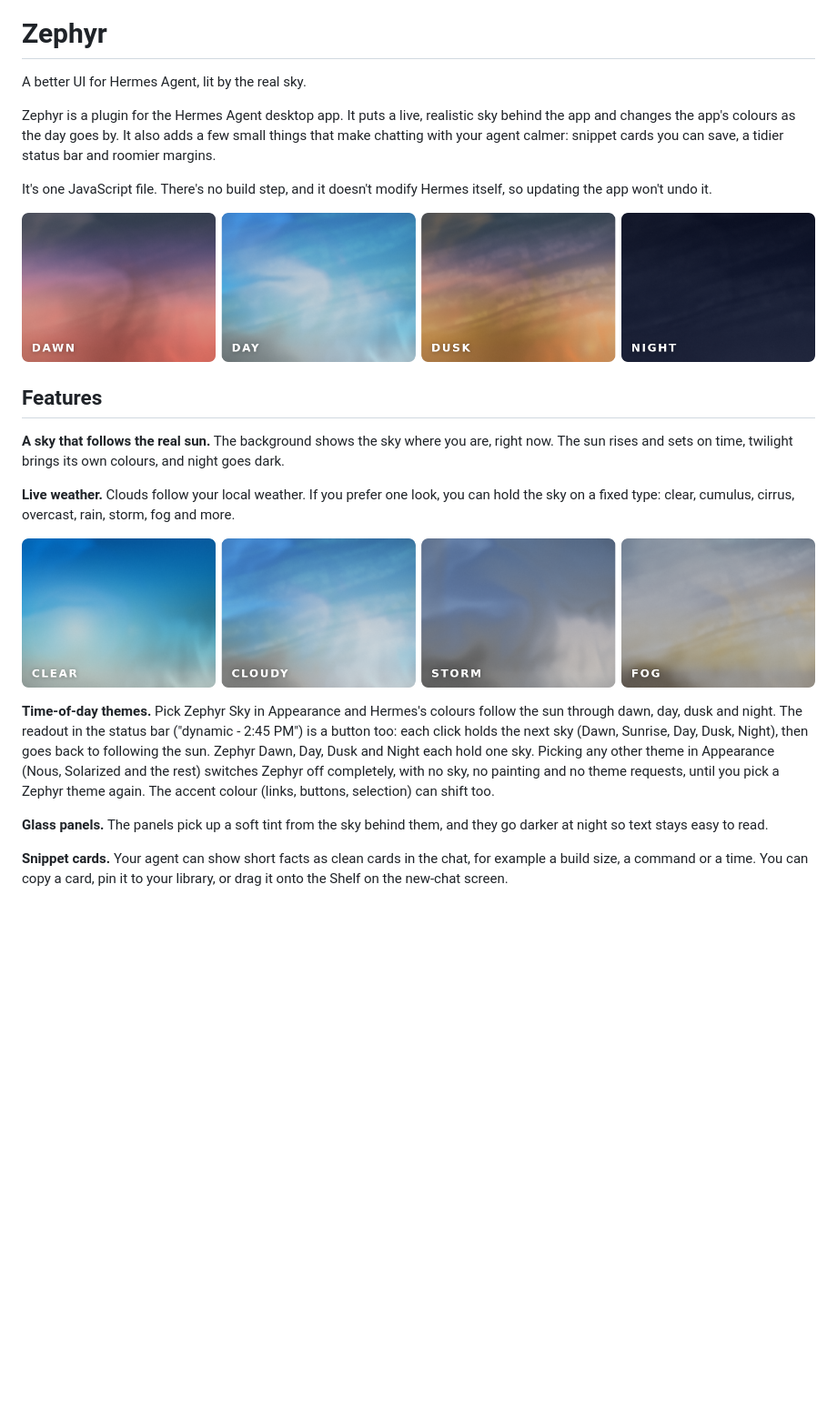
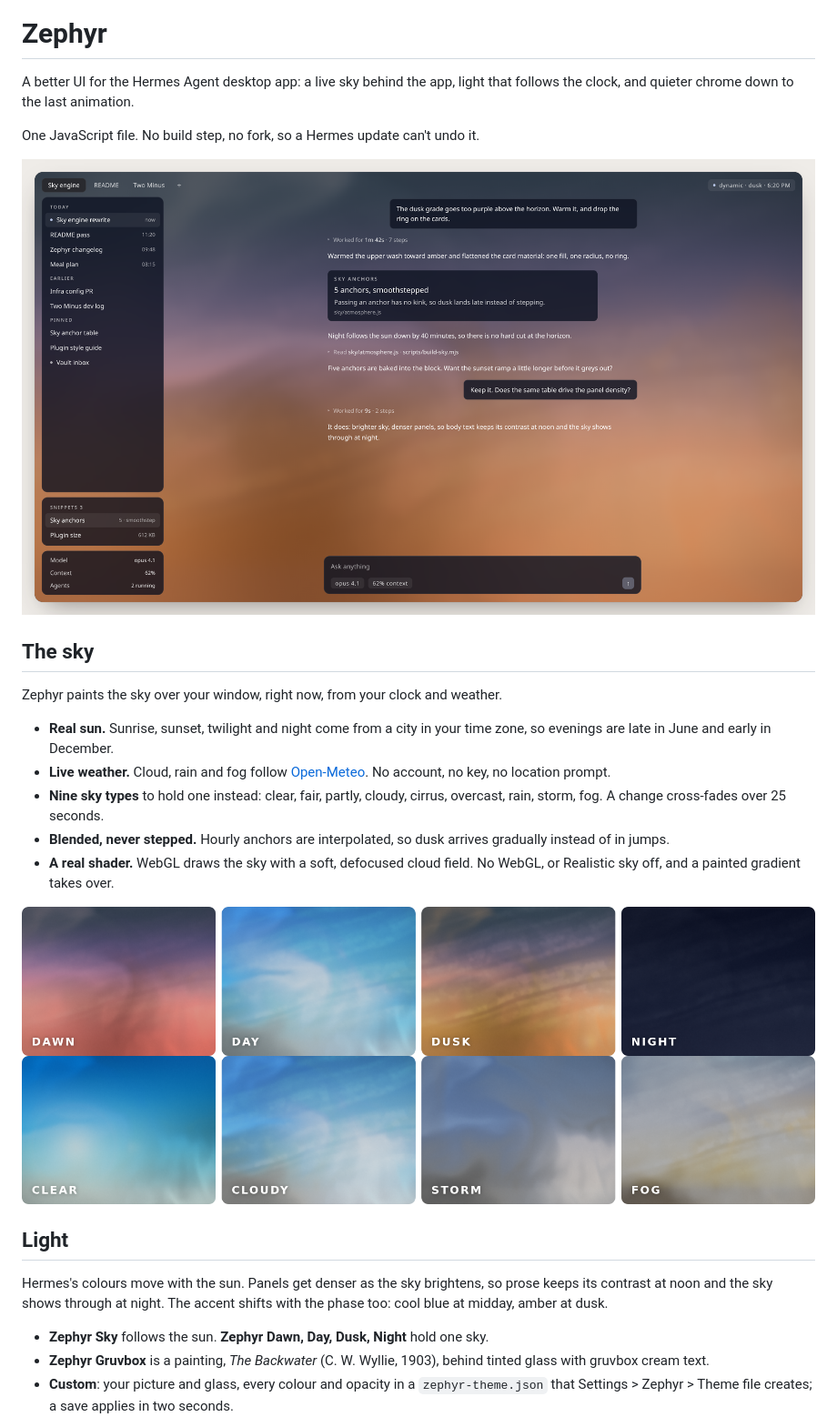
Before and after one commit to Peteryhs/zephyr, a Markdown page: README.md, the part around the change printed below. Shown: that part at 91% size. Drawn GitHub-style; pictures changed too: assets/app-dusk.png (added); blank space fills up the shorter version.

```diff
--- a/README.md
+++ b/README.md
@@ -4,29 +4,34 @@
 
 # Zephyr
 
-A better UI for Hermes Agent, lit by the real sky.
+A better UI for the Hermes Agent desktop app: a live sky behind the app, light that follows the clock, and quieter chrome down to the last animation.
 
-Zephyr is a plugin for the Hermes Agent desktop app. It puts a live, realistic sky behind the app and changes the app's colours as the day goes by. It also adds a few small things that make chatting with your agent calmer: snippet cards you can save, a tidier status bar and roomier margins.
-
-It's one JavaScript file. There's no build step, and it doesn't modify Hermes itself, so updating the app won't undo it.
+One JavaScript file. No build step, no fork, so a Hermes update can't undo it.
 
 <p align="center">
-  <img src="assets/sky-day.png" alt="The Zephyr sky at dawn, midday, dusk and night" width="100%">
+  <img src="assets/app-dusk.png" alt="Zephyr at dusk: frosted panels, folded work and a snippet card over the sky" width="100%">
 </p>
 
-## Features
+## The sky
 
-**A sky that follows the real sun.** The background shows the sky where you are, right now. The sun rises and sets on time, twilight brings its own colours, and night goes dark.
+Zephyr paints the sky over your window, right now, from your clock and weather.
 
-**Live weather.** Clouds follow your local weather. If you prefer one look, you can hold the sky on a fixed type: clear, cumulus, cirrus, overcast, rain, storm, fog and more.
+- **Real sun.** Sunrise, sunset, twilight and night come from a city in your time zone, so evenings are late in June and early in December.
+- **Live weather.** Cloud, rain and fog follow [Open-Meteo](https://open-meteo.com). No account, no key, no location prompt.
+- **Nine sky types** to hold one instead: clear, fair, partly, cloudy, cirrus, overcast, rain, storm, fog. A change cross-fades over 25 seconds.
+- **Blended, never stepped.** Hourly anchors are interpolated, so dusk arrives gradually instead of in jumps.
+- **A real shader.** WebGL draws the sky with a soft, defocused cloud field. No WebGL, or Realistic sky off, and a painted gradient takes over.
 
 <p align="center">
-  <img src="assets/sky-weather.png" alt="The same sky under clear, cloudy, stormy and foggy weather" width="100%">
+  <img src="assets/sky-day.png" alt="Dawn, day, dusk and night" width="100%">
+  <img src="assets/sky-weather.png" alt="Clear, cloudy, storm and fog" width="100%">
 </p>
 
-**Time-of-day themes.** Pick Zephyr Sky in Appearance and Hermes's colours follow the sun through dawn, day, dusk and night. The readout in the status bar ("dynamic - 2:45 PM") is a button too: each click holds the next sky (Dawn, Sunrise, Day, Dusk, Night), then goes back to following the sun. Zephyr Dawn, Day, Dusk and Night each hold one sky. Picking any other theme in Appearance (Nous, Solarized and the rest) switches Zephyr off completely, with no sky, no painting and no theme requests, until you pick a Zephyr theme again. The accent colour (links, buttons, selection) can shift too.
+## Light
 
-**Glass panels.** The panels pick up a soft tint from the sky behind them, and they go darker at night so text stays easy to read.
+Hermes's colours move with the sun. Panels get denser as the sky brightens, so prose keeps its contrast at noon and the sky shows through at night. The accent shifts with the phase too: cool blue at midday, amber at dusk.
 
-**Snippet cards.** Your agent can show short facts as clean cards in the chat, for example a build size, a command or a time. You can copy a card, pin it to your library, or drag it onto the Shelf on the new-chat screen.
+- **Zephyr Sky** follows the sun. **Zephyr Dawn, Day, Dusk, Night** hold one sky.
+- **Zephyr Gruvbox** is a painting, *The Backwater* (C. W. Wyllie, 1903), behind tinted glass with gruvbox cream text.
+- **Custom**: your picture and glass, every colour and opacity in a `zephyr-theme.json` that Settings > Zephyr > Theme file creates; a save applies in two seconds.
 
```
Also changed, not shown: other parts of README.md (+47 -155 lines), assets/app-day.png (added).
